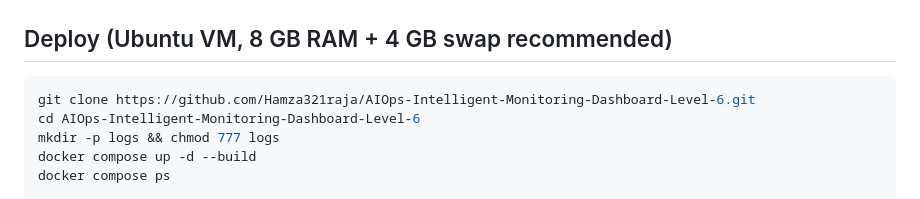
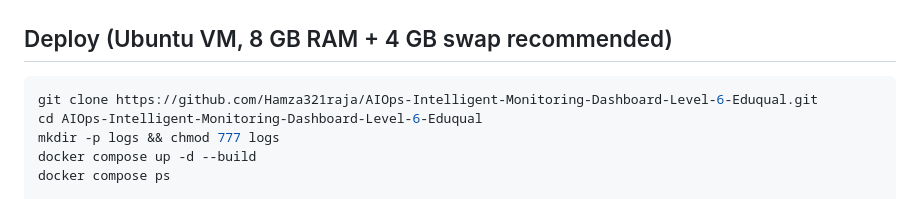
Before and after one commit to Hamza321raja/AIOps-Intelligent-Monitoring-Dashboard-Level-6-Eduqual, a Markdown page: README.md, the part around the change. GitHub-like rendering.

````diff
--- a/README.md
+++ b/README.md
@@ -35,8 +35,8 @@ Intelligent infrastructure monitoring with AIOps, predictive maintenance and aut
 ## Deploy (Ubuntu VM, 8 GB RAM + 4 GB swap recommended)
 
 ```bash
-git clone https://github.com/Hamza321raja/AIOps-Intelligent-Monitoring-Dashboard-Level-6.git
-cd AIOps-Intelligent-Monitoring-Dashboard-Level-6
+git clone https://github.com/Hamza321raja/AIOps-Intelligent-Monitoring-Dashboard-Level-6-Eduqual.git
+cd AIOps-Intelligent-Monitoring-Dashboard-Level-6-Eduqual
 mkdir -p logs && chmod 777 logs
 docker compose up -d --build
 docker compose ps
````
